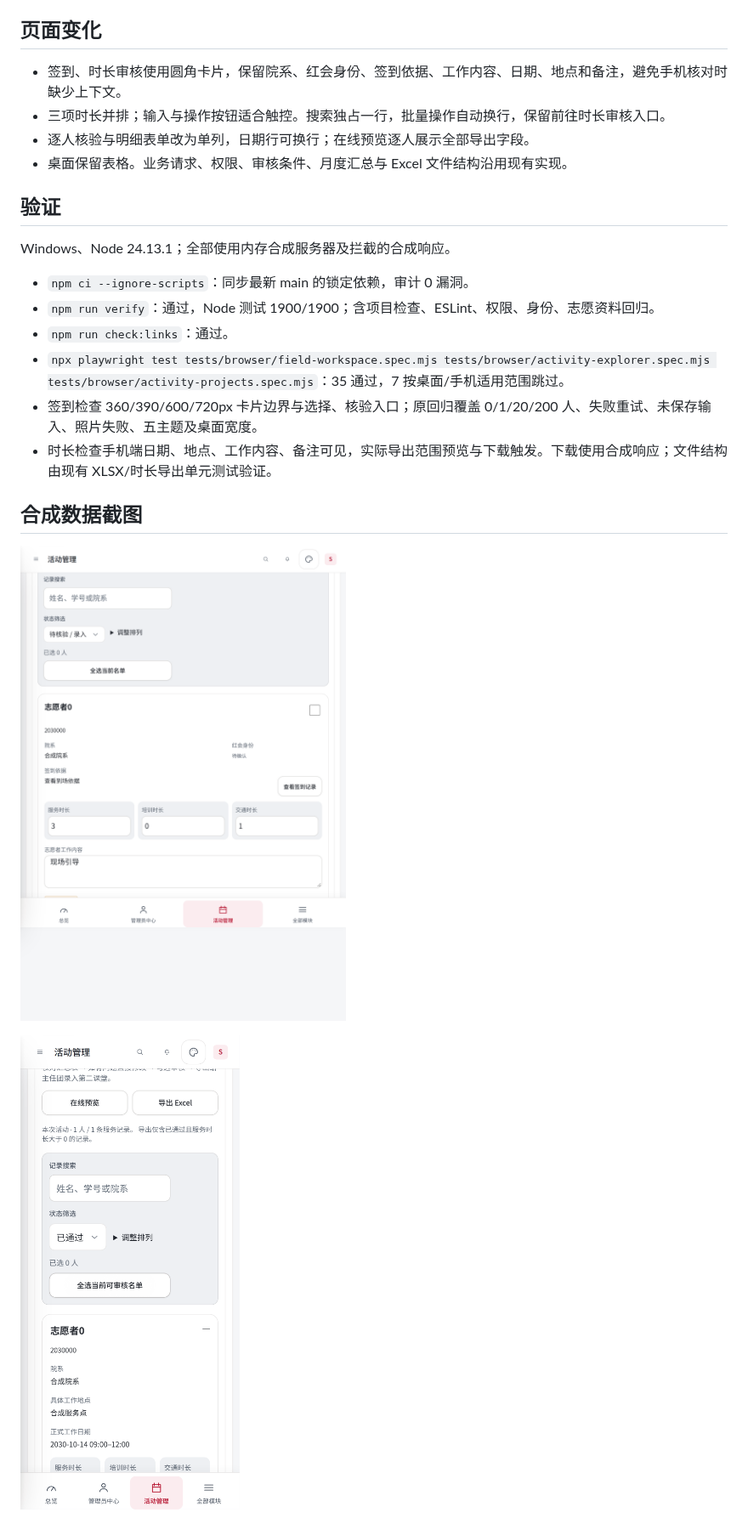
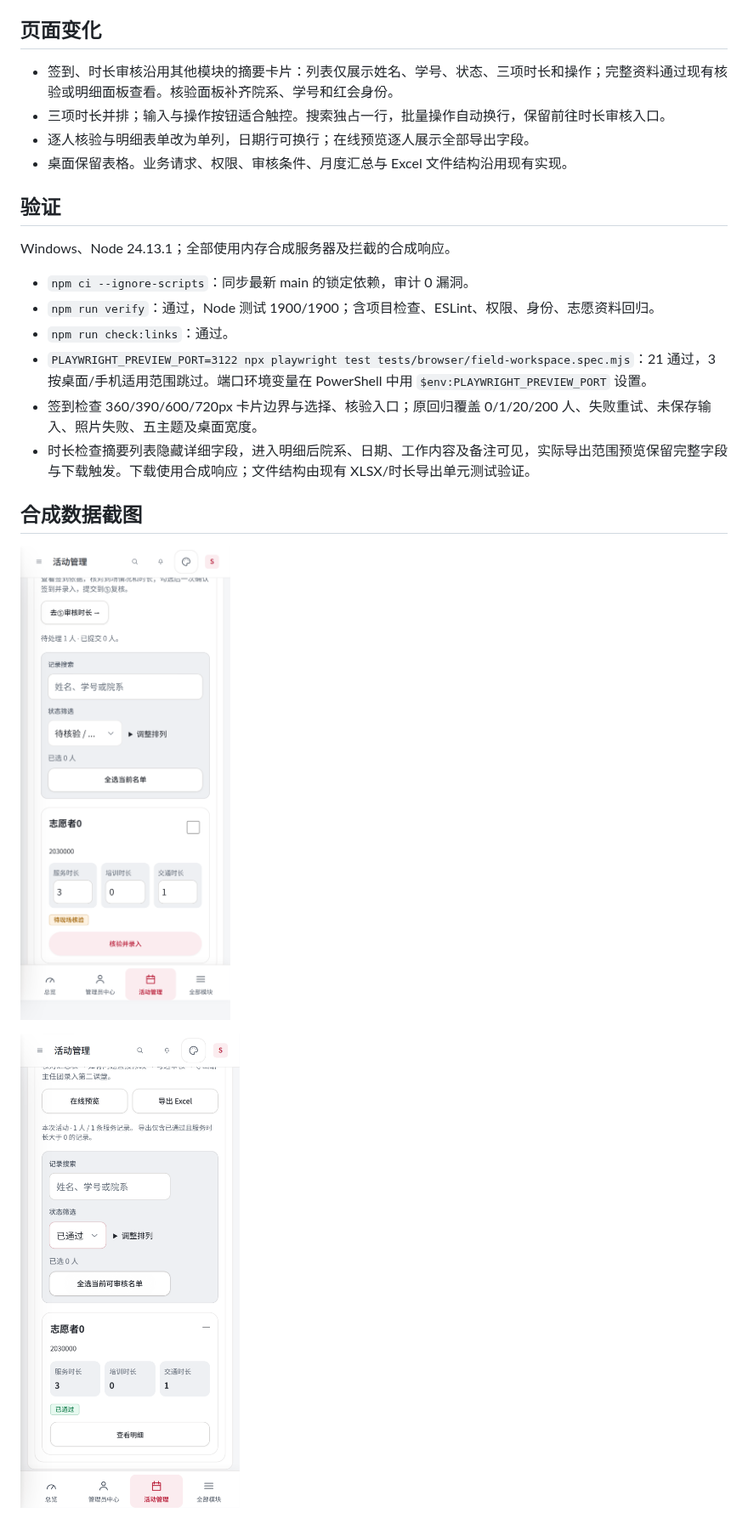
Before and after one commit to WANGLEVY9/NJURedCross, a Markdown page: reports/ATTENDANCE_MOBILE_2026-10-15.md, the part around the change. Shown at 85% size. Drawn GitHub-style; pictures changed too: reports/assets/attendance-mobile/attendance.png, reports/assets/attendance-mobile/hours.png.

Commit message:
refactor: align mobile service lists with compact activity summaries

```diff
--- a/reports/ATTENDANCE_MOBILE_2026-10-15.md
+++ b/reports/ATTENDANCE_MOBILE_2026-10-15.md
@@ -4,7 +4,7 @@
 
 ## 页面变化
 
-- 签到、时长审核使用圆角卡片，保留院系、红会身份、签到依据、工作内容、日期、地点和备注，避免手机核对时缺少上下文。
+- 签到、时长审核沿用其他模块的摘要卡片：列表仅展示姓名、学号、状态、三项时长和操作；完整资料通过现有核验或明细面板查看。核验面板补齐院系、学号和红会身份。
 - 三项时长并排；输入与操作按钮适合触控。搜索独占一行，批量操作自动换行，保留前往时长审核入口。
 - 逐人核验与明细表单改为单列，日期行可换行；在线预览逐人展示全部导出字段。
 - 桌面保留表格。业务请求、权限、审核条件、月度汇总与 Excel 文件结构沿用现有实现。
@@ -16,9 +16,9 @@ Windows、Node 24.13.1；全部使用内存合成服务器及拦截的合成响
 - `npm ci --ignore-scripts`：同步最新 main 的锁定依赖，审计 0 漏洞。
 - `npm run verify`：通过，Node 测试 1900/1900；含项目检查、ESLint、权限、身份、志愿资料回归。
 - `npm run check:links`：通过。
-- `npx playwright test tests/browser/field-workspace.spec.mjs tests/browser/activity-explorer.spec.mjs tests/browser/activity-projects.spec.mjs`：35 通过，7 按桌面/手机适用范围跳过。
+- `PLAYWRIGHT_PREVIEW_PORT=3122 npx playwright test tests/browser/field-workspace.spec.mjs`：21 通过，3 按桌面/手机适用范围跳过。端口环境变量在 PowerShell 中用 `$env:PLAYWRIGHT_PREVIEW_PORT` 设置。
 - 签到检查 360/390/600/720px 卡片边界与选择、核验入口；原回归覆盖 0/1/20/200 人、失败重试、未保存输入、照片失败、五主题及桌面宽度。
-- 时长检查手机端日期、地点、工作内容、备注可见，实际导出范围预览与下载触发。下载使用合成响应；文件结构由现有 XLSX/时长导出单元测试验证。
+- 时长检查摘要列表隐藏详细字段，进入明细后院系、日期、工作内容及备注可见，实际导出范围预览保留完整字段与下载触发。下载使用合成响应；文件结构由现有 XLSX/时长导出单元测试验证。
 
 ## 合成数据截图
 
```
Also changed, not shown: docs/WORKFLOW.md (+1 -1 lines), reports/assets/attendance-mobile/export.png, 3 other files.
